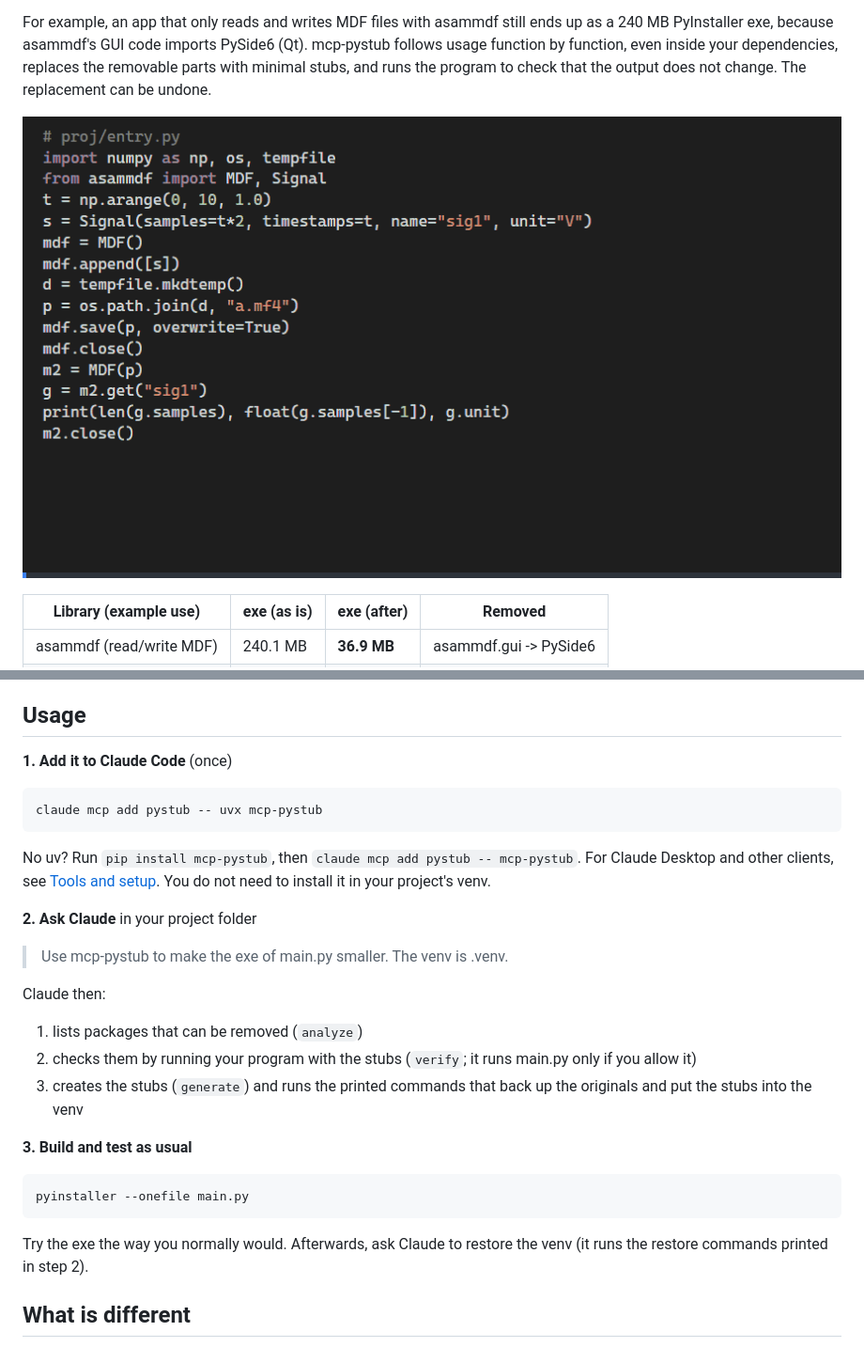
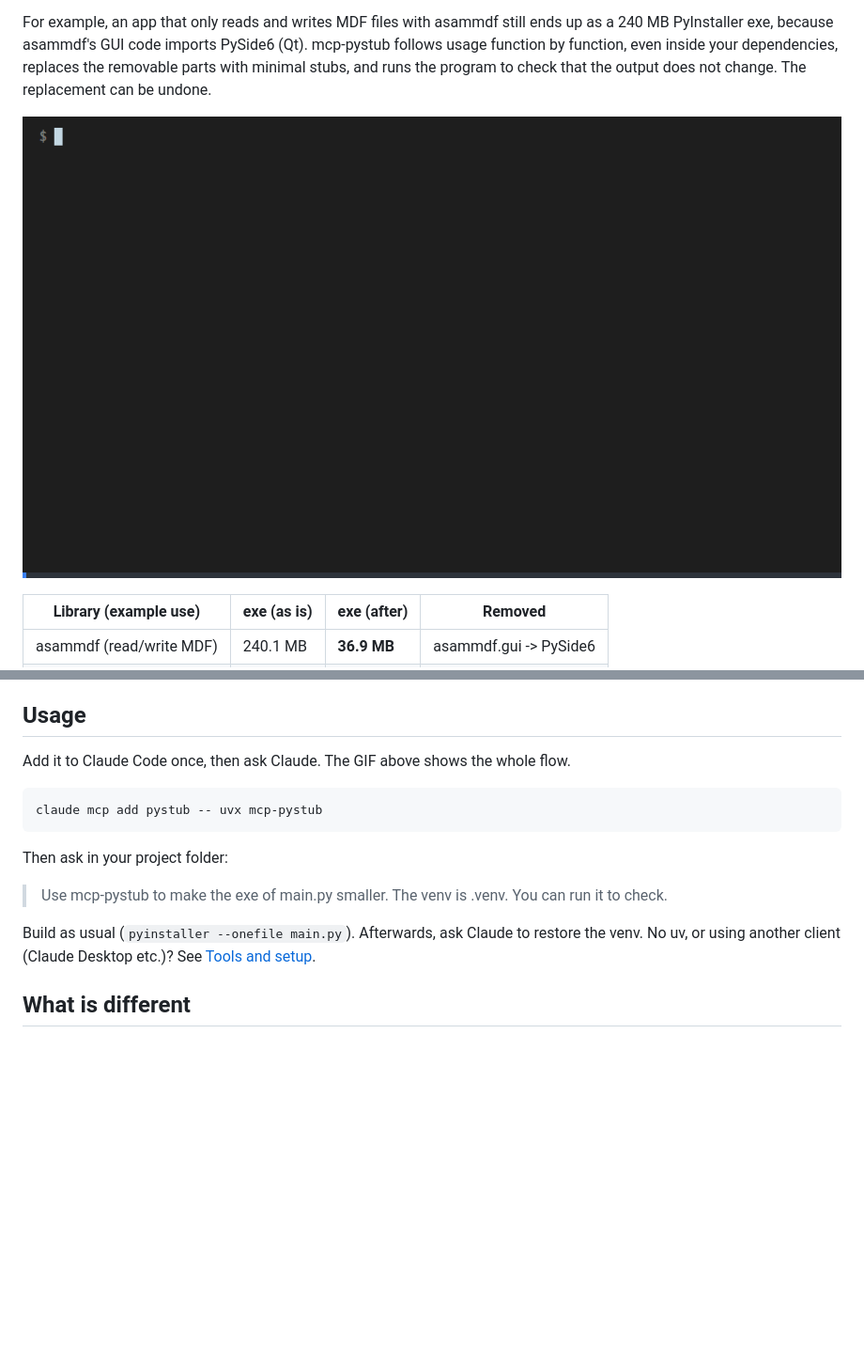
Before and after one commit to KoyoYeager/mcp-pystub, a Markdown page: README.md, 2 parts joined by grey strips. Shown at 94% size. Rendered like a GitHub page; pictures changed too: docs/images/demo.gif; blank space fills up the shorter version.

````diff
--- a/README.md
+++ b/README.md
@@ -8,7 +8,7 @@ English | [日本語](https://github.com/KoyoYeager/mcp-pystub/blob/master/READM
 
 For example, an app that only reads and writes MDF files with asammdf still ends up as a 240 MB PyInstaller exe, because asammdf's GUI code imports PySide6 (Qt). mcp-pystub follows usage function by function, even inside your dependencies, replaces the removable parts with minimal stubs, and runs the program to check that the output does not change. The replacement can be undone.
 
-![Demo on the asammdf scenario: analyze finds that the unused GUI part pulls in PySide6, verify runs the program and confirms the output is identical, the exe shrinks from 240.1 MB to 36.9 MB, and touching a removed part makes the stub print the reason and exit with code 70](https://raw.githubusercontent.com/KoyoYeager/mcp-pystub/master/docs/images/demo.gif)
+![Demo recorded from a real Claude Code session on the asammdf scenario: add mcp-pystub once, ask Claude, Claude runs analyze and verify and generates the stubs, then pyinstaller --onefile main.py gives a 38.9 MB exe instead of 252.0 MB with the same output; touching a removed part makes the stub print the reason and exit with code 70](https://raw.githubusercontent.com/KoyoYeager/mcp-pystub/master/docs/images/demo.gif)
 
 | Library (example use) | exe (as is) | exe (after) | Removed |
 |---|---|---|---|
@@ -23,31 +23,17 @@ PyInstaller (onefile), Windows 11, Python 3.13. In every case the exe's output w
 
 ## Usage
 
-**1. Add it to Claude Code** (once)
+Add it to Claude Code once, then ask Claude. The GIF above shows the whole flow.
 
 ```bash
 claude mcp add pystub -- uvx mcp-pystub
 ```
 
-No uv? Run `pip install mcp-pystub`, then `claude mcp add pystub -- mcp-pystub`. For Claude Desktop and other clients, see [Tools and setup](https://github.com/KoyoYeager/mcp-pystub/blob/master/docs/tools.md). You do not need to install it in your project's venv.
+Then ask in your project folder:
 
-**2. Ask Claude** in your project folder
+> Use mcp-pystub to make the exe of main.py smaller. The venv is .venv. You can run it to check.
 
-> Use mcp-pystub to make the exe of main.py smaller. The venv is .venv.
-
-Claude then:
-
-1. lists packages that can be removed (`analyze`)
-2. checks them by running your program with the stubs (`verify`; it runs main.py only if you allow it)
-3. creates the stubs (`generate`) and runs the printed commands that back up the originals and put the stubs into the venv
-
-**3. Build and test as usual**
-
-```bash
-pyinstaller --onefile main.py
-```
-
-Try the exe the way you normally would. Afterwards, ask Claude to restore the venv (it runs the restore commands printed in step 2).
+Build as usual (`pyinstaller --onefile main.py`). Afterwards, ask Claude to restore the venv. No uv, or using another client (Claude Desktop etc.)? See [Tools and setup](https://github.com/KoyoYeager/mcp-pystub/blob/master/docs/tools.md).
 
 ## What is different
 
````
Also changed, not shown: README.ja.md (+5 -19 lines), docs/images/demo.ja.gif, 1 other file.
